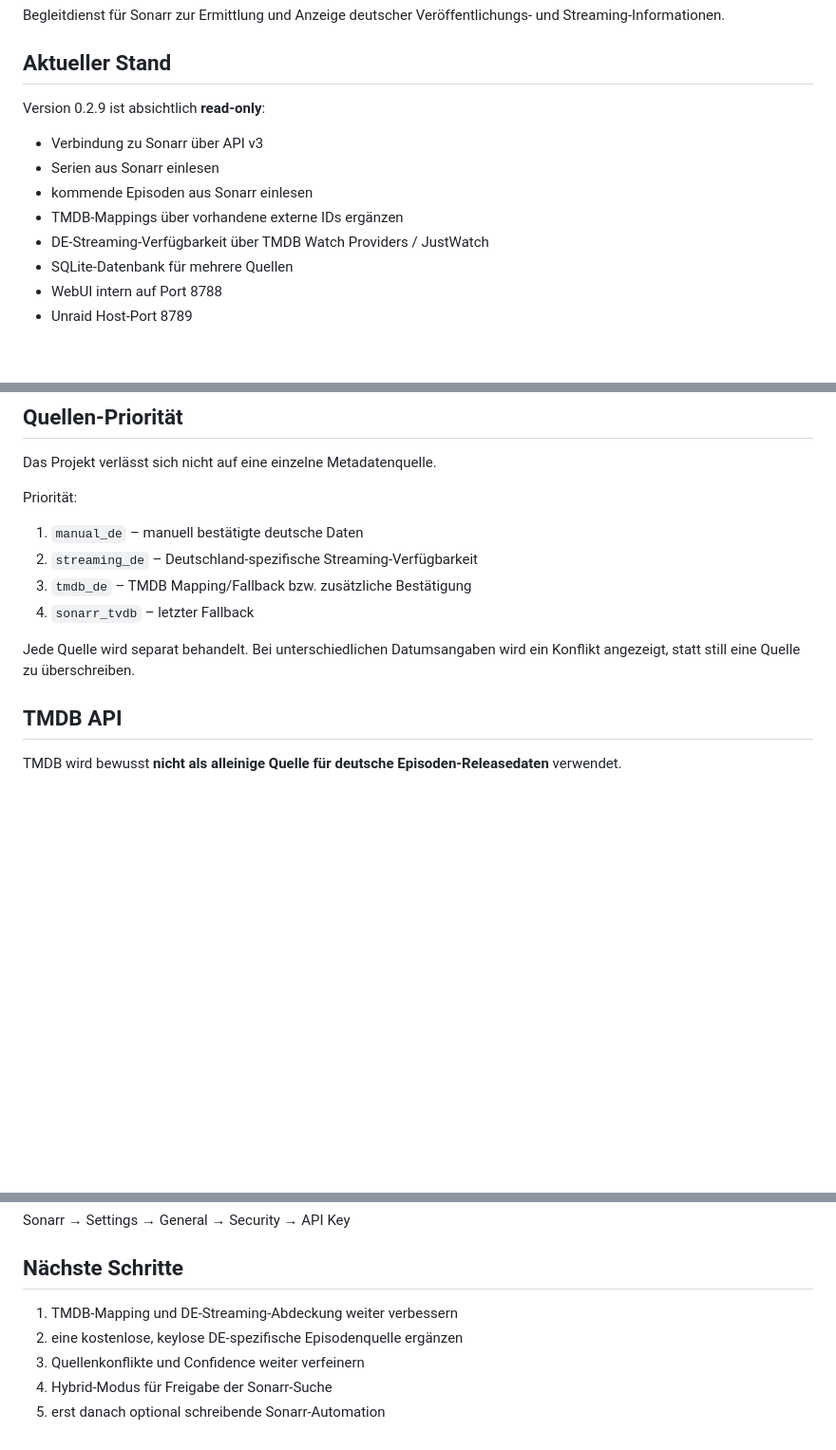
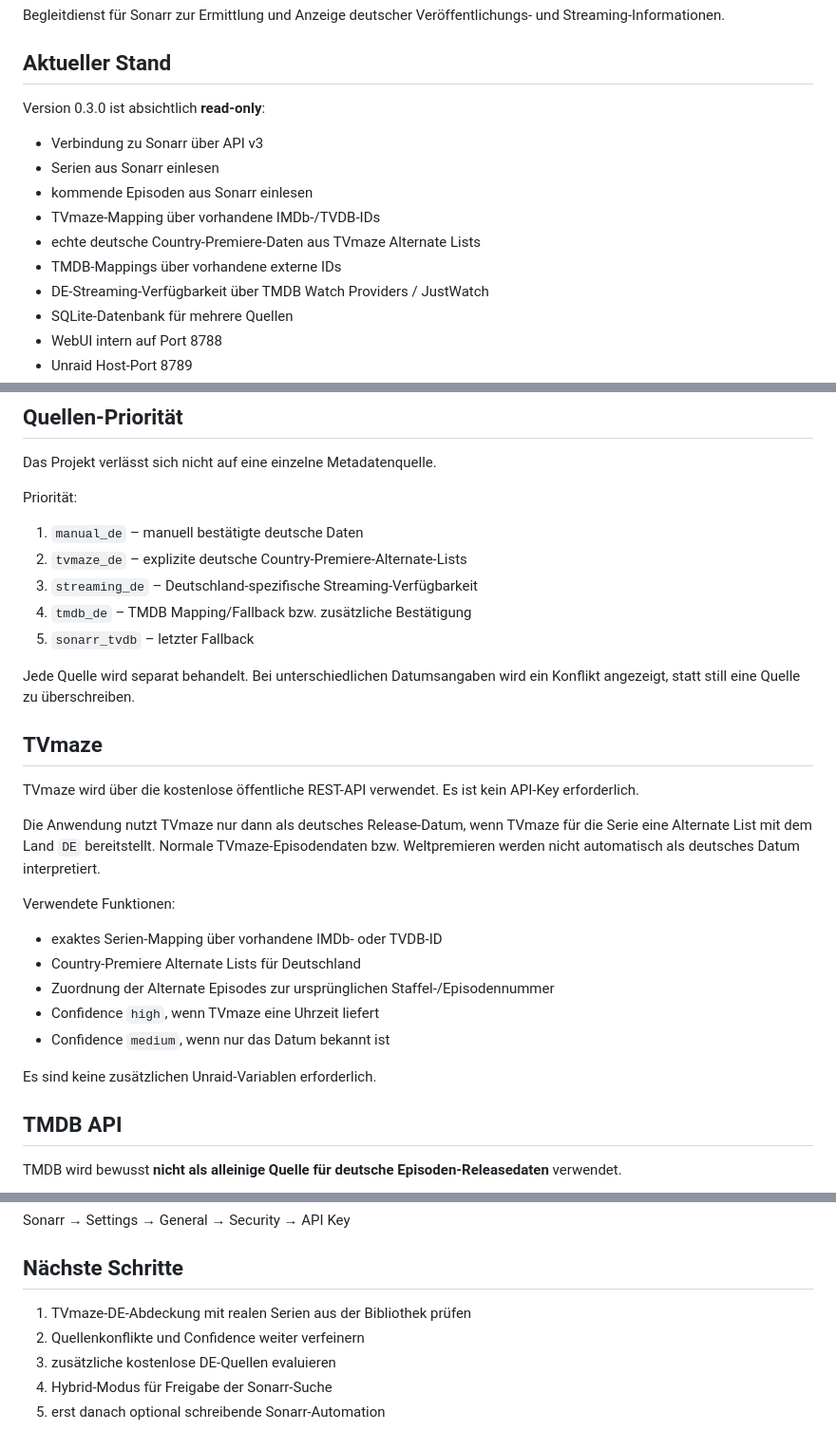
Before and after one commit to 2CrAzYTV/sonarr-german-release, a Markdown page: README.md, 3 parts joined by grey strips. Shown at 95% size. GitHub-like rendering; blank space fills up the shorter version.

Commit message:
Document TVmaze DE integration

```diff
--- a/README.md
+++ b/README.md
@@ -4,12 +4,14 @@ Begleitdienst für Sonarr zur Ermittlung und Anzeige deutscher Veröffentlichung
 
 ## Aktueller Stand
 
-Version 0.2.9 ist absichtlich **read-only**:
+Version 0.3.0 ist absichtlich **read-only**:
 
 - Verbindung zu Sonarr über API v3
 - Serien aus Sonarr einlesen
 - kommende Episoden aus Sonarr einlesen
-- TMDB-Mappings über vorhandene externe IDs ergänzen
+- TVmaze-Mapping über vorhandene IMDb-/TVDB-IDs
+- echte deutsche Country-Premiere-Daten aus TVmaze Alternate Lists
+- TMDB-Mappings über vorhandene externe IDs
 - DE-Streaming-Verfügbarkeit über TMDB Watch Providers / JustWatch
 - SQLite-Datenbank für mehrere Quellen
 - WebUI intern auf Port 8788
@@ -26,11 +28,28 @@ Das Projekt verlässt sich nicht auf eine einzelne Metadatenquelle.
 Priorität:
 
 1. `manual_de` – manuell bestätigte deutsche Daten
-2. `streaming_de` – Deutschland-spezifische Streaming-Verfügbarkeit
-3. `tmdb_de` – TMDB Mapping/Fallback bzw. zusätzliche Bestätigung
-4. `sonarr_tvdb` – letzter Fallback
+2. `tvmaze_de` – explizite deutsche Country-Premiere-Alternate-Lists
+3. `streaming_de` – Deutschland-spezifische Streaming-Verfügbarkeit
+4. `tmdb_de` – TMDB Mapping/Fallback bzw. zusätzliche Bestätigung
+5. `sonarr_tvdb` – letzter Fallback
 
 Jede Quelle wird separat behandelt. Bei unterschiedlichen Datumsangaben wird ein Konflikt angezeigt, statt still eine Quelle zu überschreiben.
+
+## TVmaze
+
+TVmaze wird über die kostenlose öffentliche REST-API verwendet. Es ist kein API-Key erforderlich.
+
+Die Anwendung nutzt TVmaze nur dann als deutsches Release-Datum, wenn TVmaze für die Serie eine Alternate List mit dem Land `DE` bereitstellt. Normale TVmaze-Episodendaten bzw. Weltpremieren werden nicht automatisch als deutsches Datum interpretiert.
+
+Verwendete Funktionen:
+
+- exaktes Serien-Mapping über vorhandene IMDb- oder TVDB-ID
+- Country-Premiere Alternate Lists für Deutschland
+- Zuordnung der Alternate Episodes zur ursprünglichen Staffel-/Episodennummer
+- Confidence `high`, wenn TVmaze eine Uhrzeit liefert
+- Confidence `medium`, wenn nur das Datum bekannt ist
+
+Es sind keine zusätzlichen Unraid-Variablen erforderlich.
 
 ## TMDB API
 
@@ -106,8 +126,8 @@ Sonarr → Settings → General → Security → API Key
 
 ## Nächste Schritte
 
-1. TMDB-Mapping und DE-Streaming-Abdeckung weiter verbessern
-2. eine kostenlose, keylose DE-spezifische Episodenquelle ergänzen
-3. Quellenkonflikte und Confidence weiter verfeinern
+1. TVmaze-DE-Abdeckung mit realen Serien aus der Bibliothek prüfen
+2. Quellenkonflikte und Confidence weiter verfeinern
+3. zusätzliche kostenlose DE-Quellen evaluieren
 4. Hybrid-Modus für Freigabe der Sonarr-Suche
 5. erst danach optional schreibende Sonarr-Automation
```
Also changed, not shown: other parts of README.md (+2 -1 lines).
